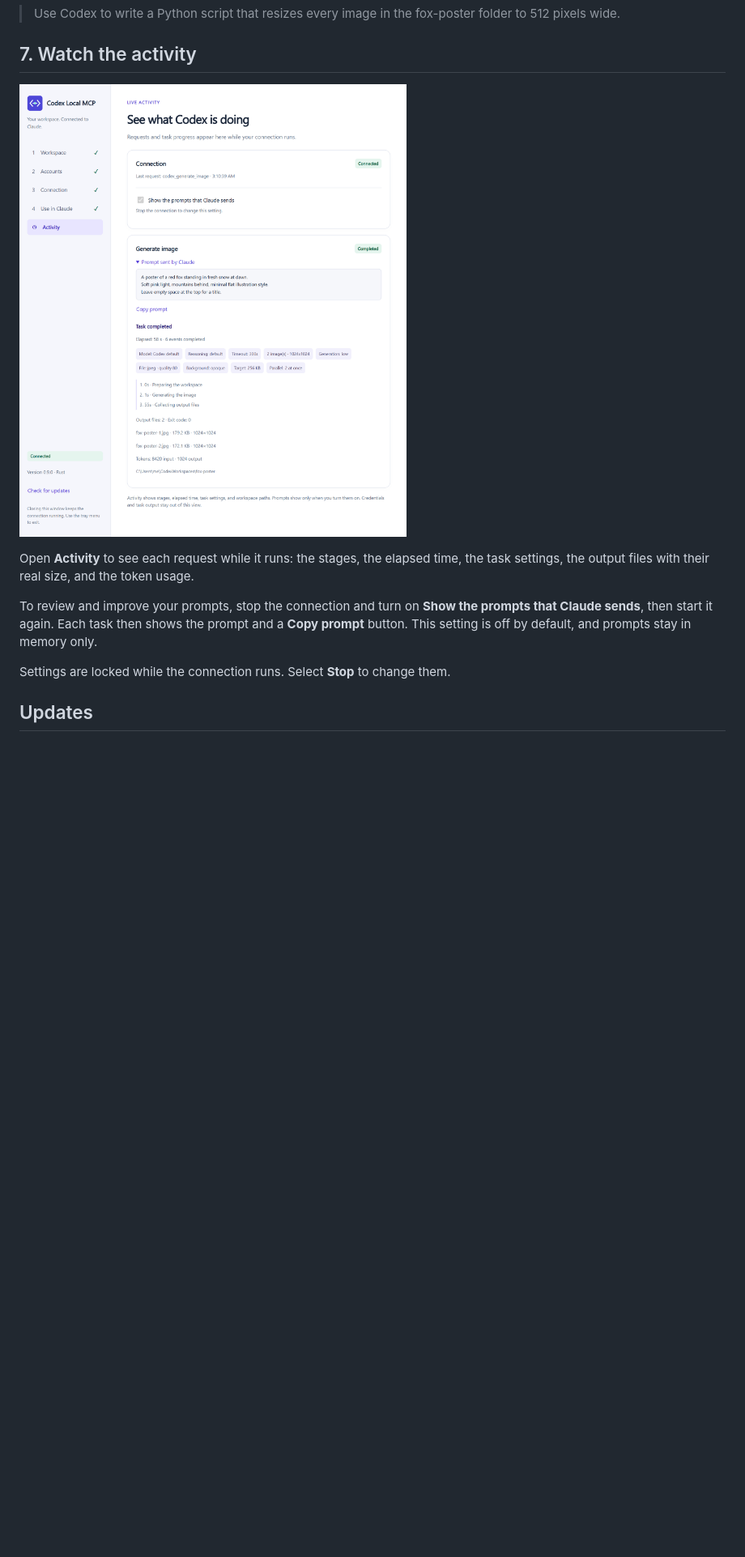
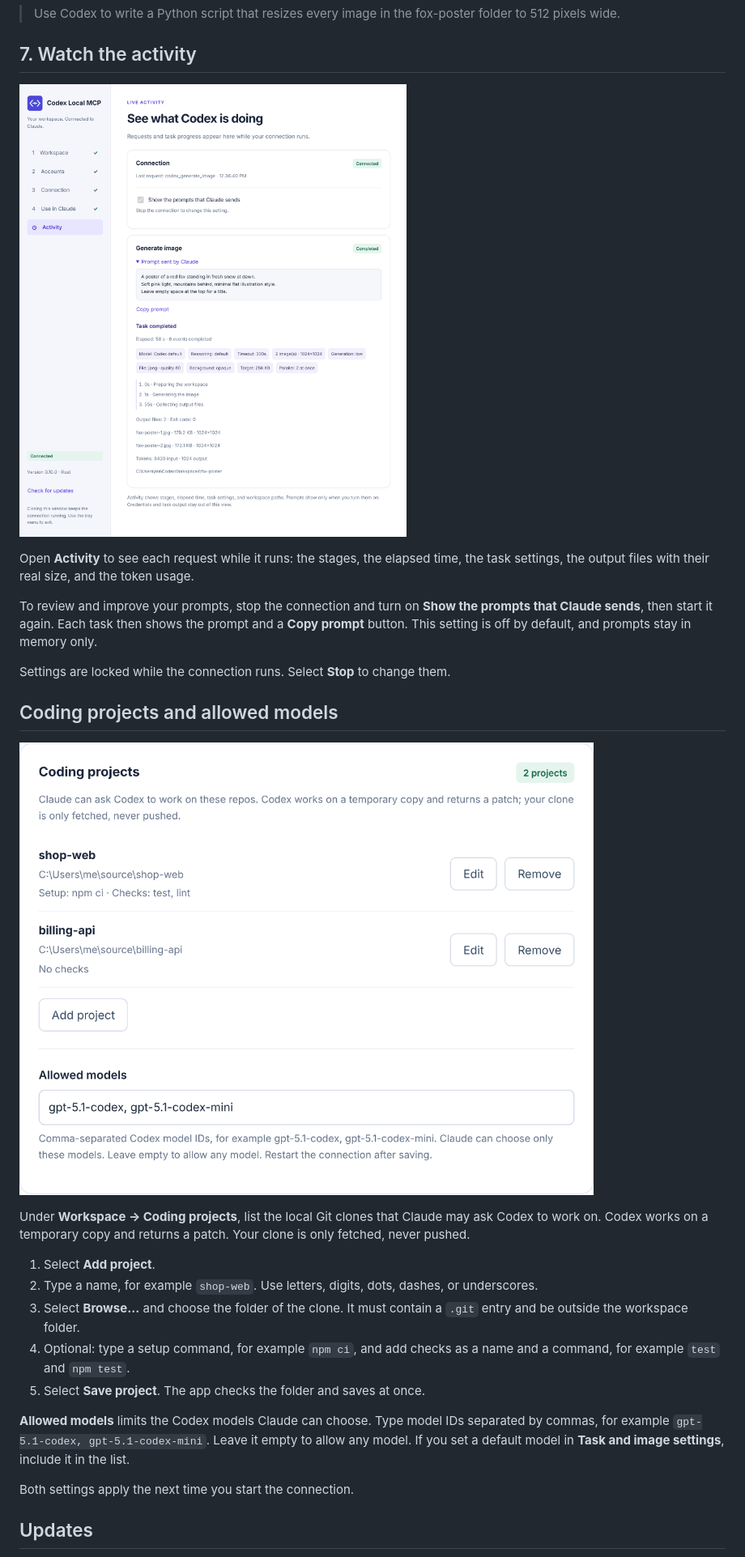
Before and after one commit to ossmalaysia/codex-local-mcp, a Markdown page: docs/WINDOWS-GUIDE.md, the part around one of its changes. Shown at 81% size. Drawn GitHub-style; pictures changed too: docs/images/5-activity.png, docs/images/6-coding-projects.png (added); blank space fills up the shorter version.

```diff
--- a/docs/WINDOWS-GUIDE.md
+++ b/docs/WINDOWS-GUIDE.md
@@ -172,6 +173,28 @@ a **Copy prompt** button. This setting is off by default, and prompts stay in me
 
 Settings are locked while the connection runs. Select **Stop** to change them.
 
+## Coding projects and allowed models
+
+![Coding projects and allowed models on the Workspace page](images/6-coding-projects.png)
+
+Under **Workspace → Coding projects**, list the local Git clones that Claude may ask Codex to
+work on. Codex works on a temporary copy and returns a patch. Your clone is only fetched,
+never pushed.
+
+1. Select **Add project**.
+2. Type a name, for example `shop-web`. Use letters, digits, dots, dashes, or underscores.
+3. Select **Browse…** and choose the folder of the clone. It must contain a `.git` entry and be
+   outside the workspace folder.
+4. Optional: type a setup command, for example `npm ci`, and add checks as a name and a
+   command, for example `test` and `npm test`.
+5. Select **Save project**. The app checks the folder and saves at once.
+
+**Allowed models** limits the Codex models Claude can choose. Type model IDs separated by
+commas, for example `gpt-5.1-codex, gpt-5.1-codex-mini`. Leave it empty to allow any model.
+If you set a default model in **Task and image settings**, include it in the list.
+
+Both settings apply the next time you start the connection.
+
 ## Updates
 
 The app checks for a new version at startup and every 12 hours. You can also select
```
Also changed, not shown: other parts of docs/WINDOWS-GUIDE.md (+1 -0 lines), native/README.md (+7 -0 lines), docs/images/1-workspace.png, docs/images/2-accounts.png, docs/images/3-connection.png, docs/images/4-claude.png, 9 other files.
